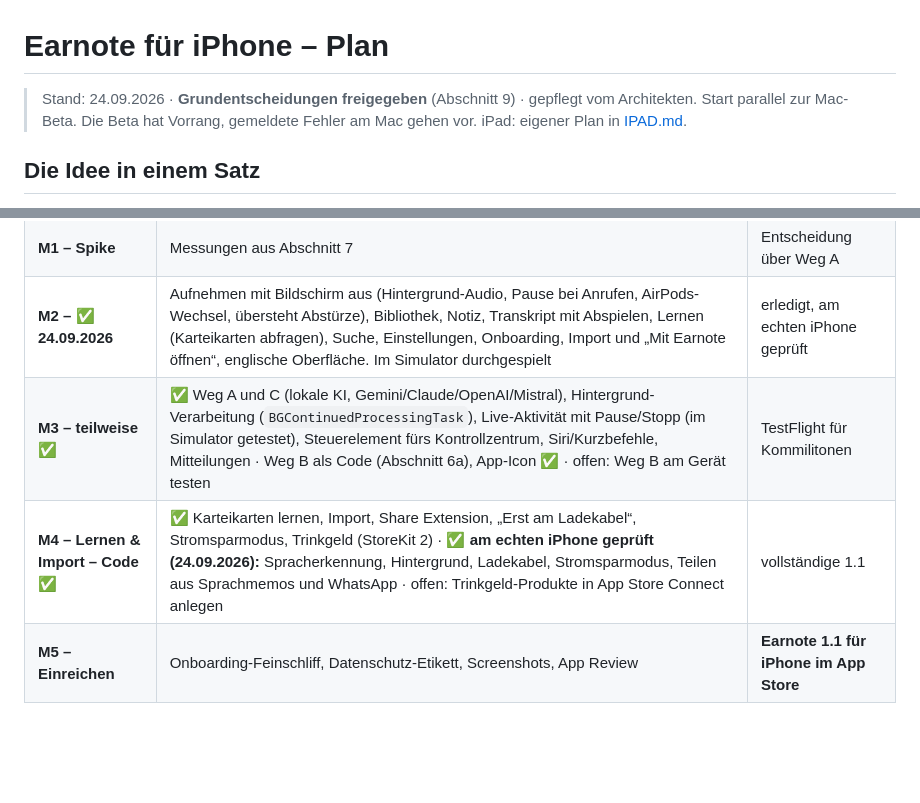
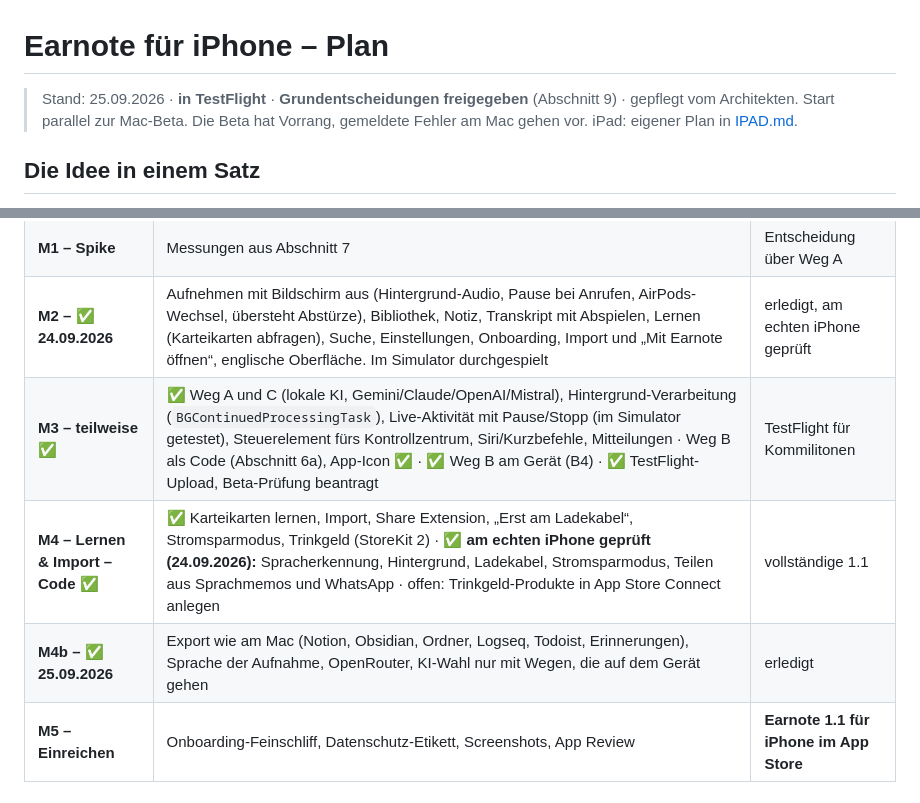
Before and after one commit to louiskl/Earnote, a Markdown page: docs/IPHONE.md, 2 parts joined by grey strips. GitHub-like rendering; blank space fills up the shorter version.

```diff
--- a/docs/IPHONE.md
+++ b/docs/IPHONE.md
@@ -1,6 +1,6 @@
 # Earnote für iPhone – Plan
 
-> Stand: 24.09.2026 · **Grundentscheidungen freigegeben** (Abschnitt 9) · gepflegt vom Architekten.
+> Stand: 25.09.2026 · **in TestFlight** · **Grundentscheidungen freigegeben** (Abschnitt 9) · gepflegt vom Architekten.
 > Start parallel zur Mac-Beta. Die Beta hat Vorrang, gemeldete Fehler am Mac gehen vor.
 > iPad: eigener Plan in [IPAD.md](IPAD.md).
 
@@ -335,8 +335,9 @@ Kommt bei der ersten Frage „zu langsam“ heraus, wird Weg B oder C auch auf n
 | **M0 – ✅ 24.09.2026** | Plan freigegeben, Entscheidungen aus Abschnitt 9, iOS-Abschnitt in den Design-Richtlinien (30), eigenes Projekt `EarnoteiOS.xcodeproj` mit Generator; Grundgerüst (Tabs, Aufnahme-Leiste) baut mit Kern, WhisperKit und MLX und läuft im Simulator | erledigt |
 | **M1 – Spike** | Messungen aus Abschnitt 7 | Entscheidung über Weg A |
 | **M2 – ✅ 24.09.2026** | Aufnehmen mit Bildschirm aus (Hintergrund-Audio, Pause bei Anrufen, AirPods-Wechsel, übersteht Abstürze), Bibliothek, Notiz, Transkript mit Abspielen, Lernen (Karteikarten abfragen), Suche, Einstellungen, Onboarding, Import und „Mit Earnote öffnen“, englische Oberfläche. Im Simulator durchgespielt | erledigt, am echten iPhone geprüft |
-| **M3 – teilweise ✅** | ✅ Weg A und C (lokale KI, Gemini/Claude/OpenAI/Mistral), Hintergrund-Verarbeitung (`BGContinuedProcessingTask`), Live-Aktivität mit Pause/Stopp (im Simulator getestet), Steuerelement fürs Kontrollzentrum, Siri/Kurzbefehle, Mitteilungen · Weg B als Code (Abschnitt 6a), App-Icon ✅ · offen: Weg B am Gerät testen | TestFlight für Kommilitonen |
+| **M3 – teilweise ✅** | ✅ Weg A und C (lokale KI, Gemini/Claude/OpenAI/Mistral), Hintergrund-Verarbeitung (`BGContinuedProcessingTask`), Live-Aktivität mit Pause/Stopp (im Simulator getestet), Steuerelement fürs Kontrollzentrum, Siri/Kurzbefehle, Mitteilungen · Weg B als Code (Abschnitt 6a), App-Icon ✅ · ✅ Weg B am Gerät (B4) · ✅ TestFlight-Upload, Beta-Prüfung beantragt | TestFlight für Kommilitonen |
 | **M4 – Lernen & Import – Code ✅** | ✅ Karteikarten lernen, Import, Share Extension, „Erst am Ladekabel“, Stromsparmodus, Trinkgeld (StoreKit 2) · ✅ **am echten iPhone geprüft (24.09.2026):** Spracherkennung, Hintergrund, Ladekabel, Stromsparmodus, Teilen aus Sprachmemos und WhatsApp · offen: Trinkgeld-Produkte in App Store Connect anlegen | vollständige 1.1 |
+| **M4b – ✅ 25.09.2026** | Export wie am Mac (Notion, Obsidian, Ordner, Logseq, Todoist, Erinnerungen), Sprache der Aufnahme, OpenRouter, KI-Wahl nur mit Wegen, die auf dem Gerät gehen | erledigt |
 | **M5 – Einreichen** | Onboarding-Feinschliff, Datenschutz-Etikett, Screenshots, App Review | **Earnote 1.1 für iPhone im App Store** |
 
 ---
```
Also changed, not shown: docs/ROADMAP.md (+32 -7 lines), docs/STRATEGIE.md (added, +155 -0 lines).
